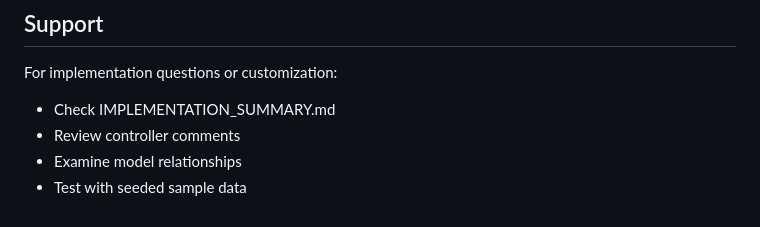
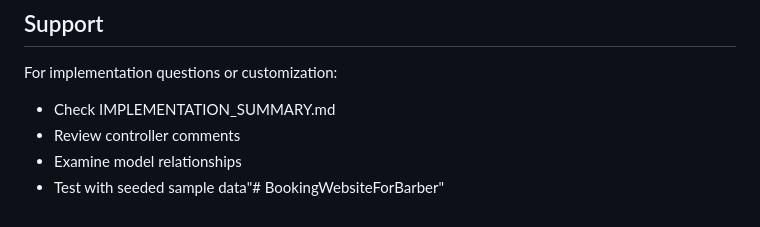
Before and after one commit to AshokNepalOfficial/BookingWebsiteForBarber, a Markdown page: README.md, the part around the change. Drawn GitHub-style.

```diff
--- a/README.md
+++ b/README.md
@@ -303,4 +303,4 @@ For implementation questions or customization:
 - Check IMPLEMENTATION_SUMMARY.md
 - Review controller comments
 - Examine model relationships
-- Test with seeded sample data
+- Test with seeded sample data"# BookingWebsiteForBarber"
```
